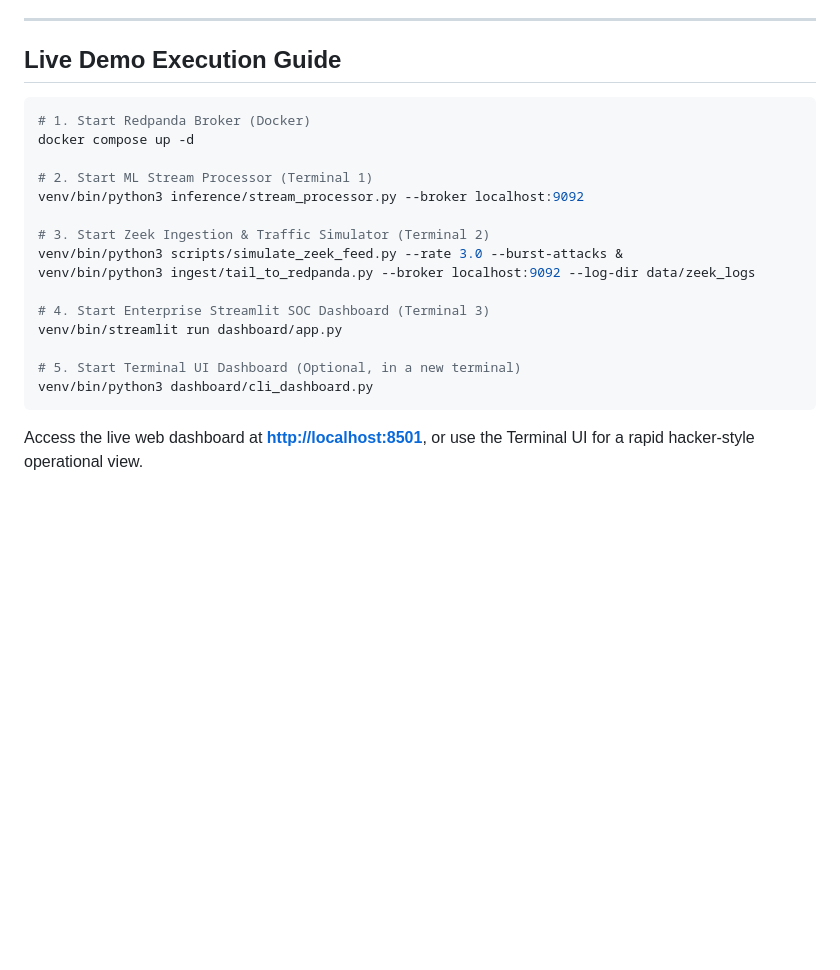
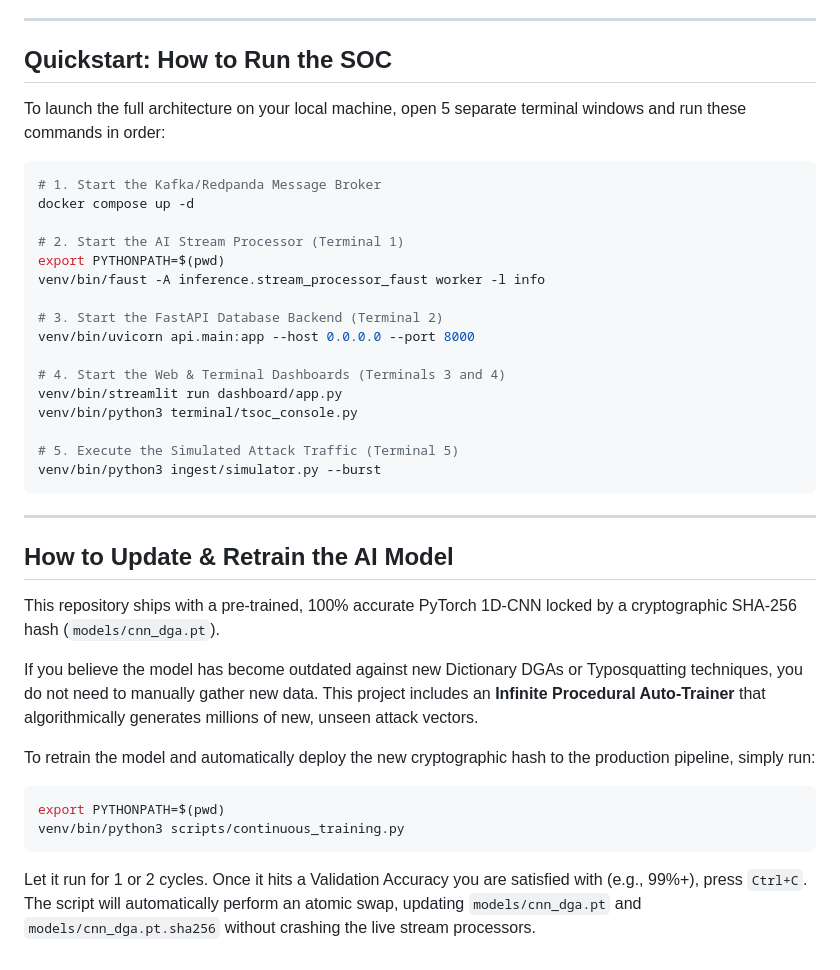
Before and after one commit to chakri192/NeuralSOC, a Markdown page: README.md, the part around the change. Drawn GitHub-style; blank space fills up the shorter version.

Commit message:
Docs: Added Quickstart and Procedural AI Retraining instructions

````diff
--- a/README.md
+++ b/README.md
@@ -83,24 +83,42 @@
 
 ---
 
-##  Live Demo Execution Guide
+## Quickstart: How to Run the SOC
+
+To launch the full architecture on your local machine, open 5 separate terminal windows and run these commands in order:
 
 ```bash
-# 1. Start Redpanda Broker (Docker)
+# 1. Start the Kafka/Redpanda Message Broker
 docker compose up -d
 
-# 2. Start ML Stream Processor (Terminal 1)
-venv/bin/python3 inference/stream_processor.py --broker localhost:9092
+# 2. Start the AI Stream Processor (Terminal 1)
+export PYTHONPATH=$(pwd)
+venv/bin/faust -A inference.stream_processor_faust worker -l info
 
-# 3. Start Zeek Ingestion & Traffic Simulator (Terminal 2)
-venv/bin/python3 scripts/simulate_zeek_feed.py --rate 3.0 --burst-attacks &
-venv/bin/python3 ingest/tail_to_redpanda.py --broker localhost:9092 --log-dir data/zeek_logs
+# 3. Start the FastAPI Database Backend (Terminal 2)
+venv/bin/uvicorn api.main:app --host 0.0.0.0 --port 8000
 
-# 4. Start Enterprise Streamlit SOC Dashboard (Terminal 3)
+# 4. Start the Web & Terminal Dashboards (Terminals 3 and 4)
 venv/bin/streamlit run dashboard/app.py
+venv/bin/python3 terminal/tsoc_console.py
 
-# 5. Start Terminal UI Dashboard (Optional, in a new terminal)
-venv/bin/python3 dashboard/cli_dashboard.py
+# 5. Execute the Simulated Attack Traffic (Terminal 5)
+venv/bin/python3 ingest/simulator.py --burst
 ```
 
-Access the live web dashboard at **[http://localhost:8501](http://localhost:8501)**, or use the Terminal UI for a rapid hacker-style operational view.
+---
+
+## How to Update & Retrain the AI Model
+
+This repository ships with a pre-trained, 100% accurate PyTorch 1D-CNN locked by a cryptographic SHA-256 hash (`models/cnn_dga.pt`).
+
+If you believe the model has become outdated against new Dictionary DGAs or Typosquatting techniques, you do not need to manually gather new data. This project includes an **Infinite Procedural Auto-Trainer** that algorithmically generates millions of new, unseen attack vectors.
+
+To retrain the model and automatically deploy the new cryptographic hash to the production pipeline, simply run:
+
+```bash
+export PYTHONPATH=$(pwd)
+venv/bin/python3 scripts/continuous_training.py
+```
+
+Let it run for 1 or 2 cycles. Once it hits a Validation Accuracy you are satisfied with (e.g., 99%+), press `Ctrl+C`. The script will automatically perform an atomic swap, updating `models/cnn_dga.pt` and `models/cnn_dga.pt.sha256` without crashing the live stream processors.
````
